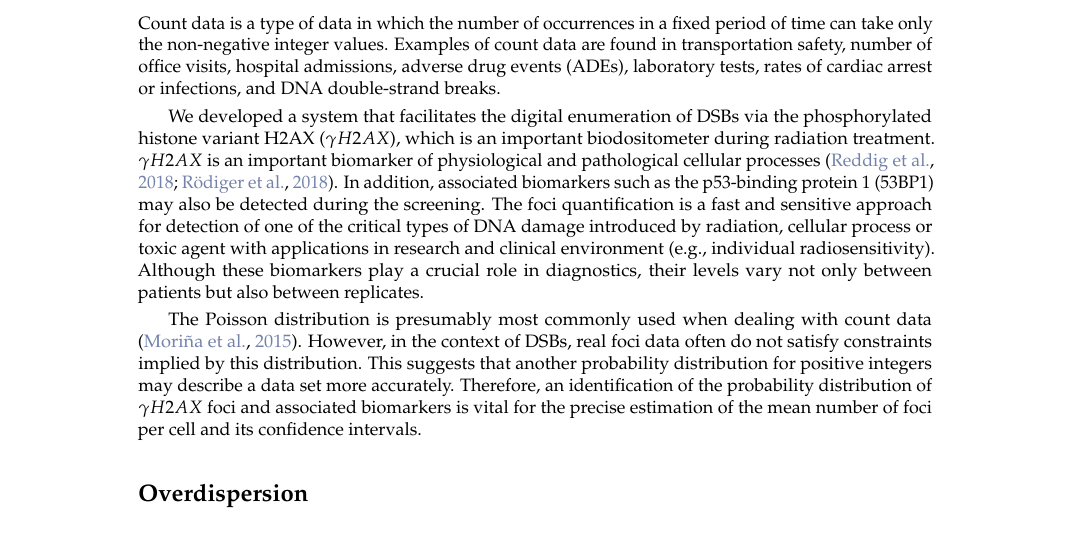
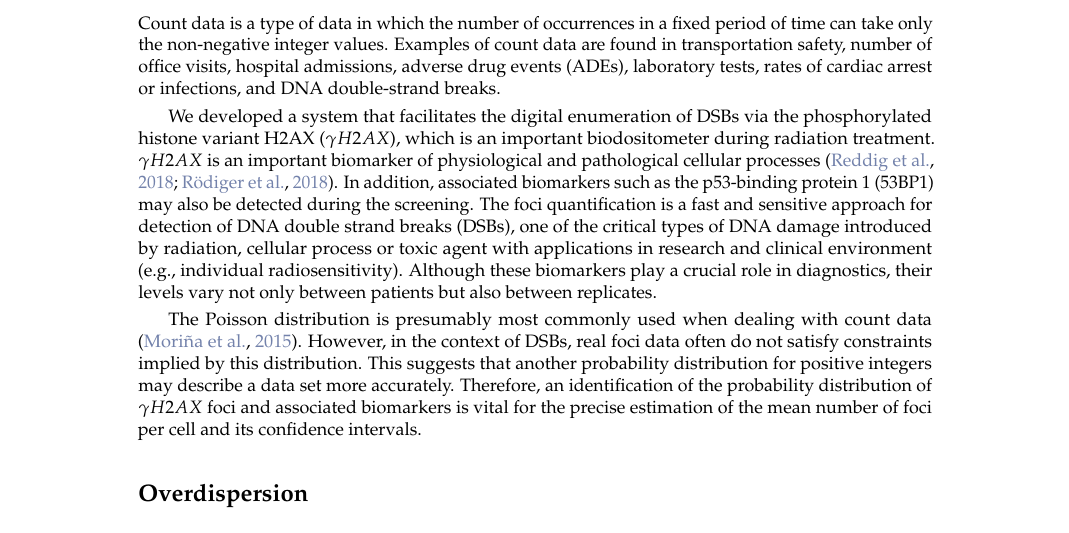
Before and after one commit to devSJR/countfitter_RJ, a LaTeX document (RJwrapper.tex, which reads Chilmoniuk.tex): part of page 1 of 14, cut so that both start at the same text. Compiled offline with pdfLaTeX.

Commit message:
Updates from ShareLaTeX

```diff
--- a/Chilmoniuk.tex
+++ b/Chilmoniuk.tex
@@ -16,7 +16,7 @@ Count data is a type of data in which the number of occurrences in a fixed perio
 
 % This type of data is often found in  [https://www.sciencedirect.com/science/article/pii/S0191261513001197], daily car crash [https://www.ncbi.nlm.nih.gov/pubmed/18460387], different clinical trials (eg. in the context of chronic obstructive pulmonary disease [https://www.ncbi.nlm.nih.gov/pubmed/17230434] or infectious disease [no link]) and DNA double-strand breaks (DSB) [add a link].
 
-We developed a system that facilitates the digital  enumeration of DSBs via the phosphorylated histone  variant H2AX ($\gamma H2AX$), which is an important  biodositometer during radiation treatment. $\gamma H2AX$ is an important biomarker of physiological and pathological cellular processes \citep{reddig_dna_2018,rodiger_quantification_2018}. In addition, associated biomarkers such as the p53-binding protein 1 (53BP1) may also be detected during the screening. The foci quantification is a fast and sensitive approach for detection of one of the critical types of DNA damage introduced by radiation, cellular process or toxic agent with applications in research and clinical environment (e.g., individual radiosensitivity). Although these biomarkers play a crucial role in diagnostics, their levels vary not only between patients but also between replicates.
+We developed a system that facilitates the digital  enumeration of DSBs via the phosphorylated histone  variant H2AX ($\gamma H2AX$), which is an important  biodositometer during radiation treatment. $\gamma H2AX$ is an important biomarker of physiological and pathological cellular processes \citep{reddig_dna_2018,rodiger_quantification_2018}. In addition, associated biomarkers such as the p53-binding protein 1 (53BP1) may also be detected during the screening. The foci quantification is a fast and sensitive approach for detection of DNA double strand breaks (DSBs), one of the critical types of DNA damage introduced by radiation, cellular process or toxic agent with applications in research and clinical environment (e.g., individual radiosensitivity). Although these biomarkers play a crucial role in diagnostics, their levels vary not only between patients but also between replicates.
 
 The Poisson distribution is presumably most commonly used when dealing with count data \citep{morina_generalized_2015}. However, in the context of DSBs, real foci data often do not satisfy constraints implied by this distribution. This suggests that another probability distribution for positive integers may describe a data set more accurately. Therefore, an identification of the probability distribution of $\gamma H2AX$ foci and associated biomarkers is vital for the precise estimation of the mean number of foci per cell and its confidence intervals.
 
```
Also changed, not shown: fig/cf_set.png, Chilmoniuk.tex (2 more changed lines).
